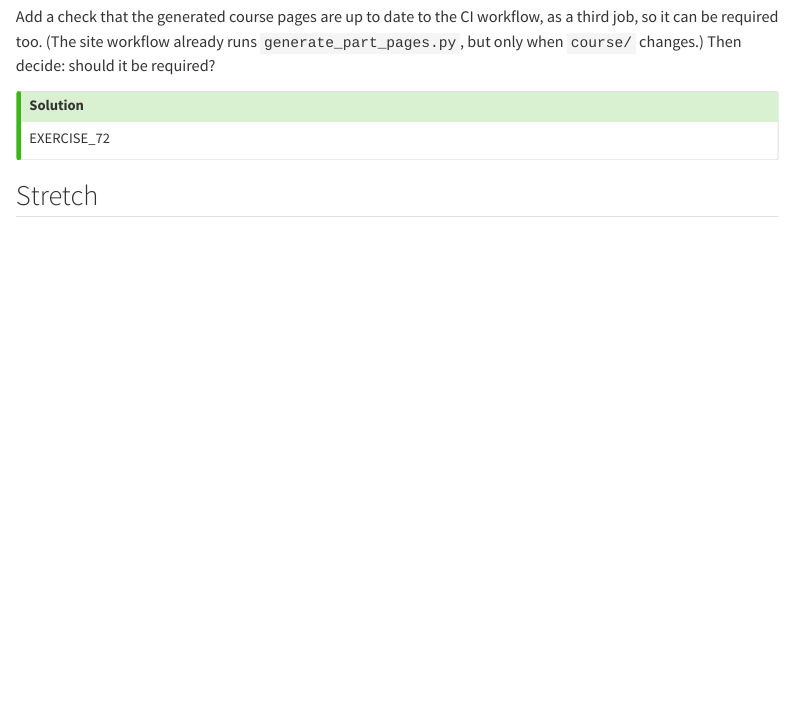
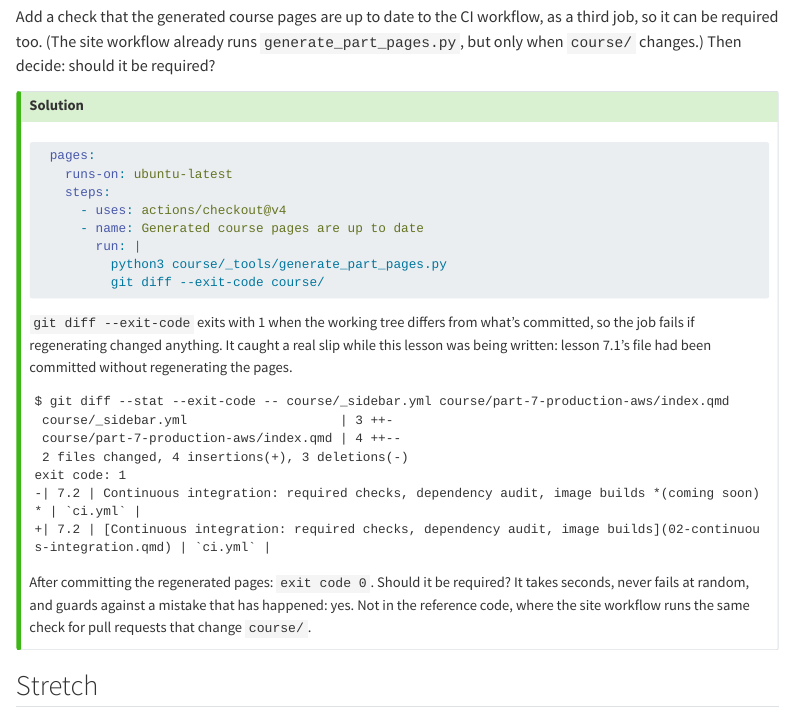
Before and after one commit to ashu-tagore/Learning_FastAPI, a Quarto document (course/part-7-production-aws/02-continuous-integration.qmd): the page in a window 1100 px wide, from 7790 px down. Rendered offline with R 4.5, knitr and Pandoc in place of Quarto, with nearby package versions; menus at the side of the page are left out; long lines of code are wrapped.

Commit message:
docs: Added the exercise solution to lesson 7.2
Co-Authored-By: Claude Opus 5.5 <noreply@anthropic.com>
Claude-Session: https://claude.ai/code/session_01FLemts2YAhf2XvReQoLtad

````diff
--- a/course/part-7-production-aws/02-continuous-integration.qmd
+++ b/course/part-7-production-aws/02-continuous-integration.qmd
@@ -330,4 +330,3 @@
 Add a check that the generated course pages are up to date to the CI workflow, as a third job, so it can be required too. (The site workflow already runs `generate_part_pages.py`, but only when `course/` changes.) Then decide: should it be required?
 
 ::: {.callout-tip collapse="true" title="Solution"}
-EXERCISE_72
@@ -334,3 +336,24 @@
+    steps:
+      - uses: actions/checkout@v4
+      - name: Generated course pages are up to date
+        run: |
+          python3 course/_tools/generate_part_pages.py
+          git diff --exit-code course/
+```
+
+`git diff --exit-code` exits with 1 when the working tree differs from what's committed, so the job fails if regenerating changed anything. It caught a real slip while this lesson was being written: lesson 7.1's file had been committed without regenerating the pages.
+
+```text
+$ git diff --stat --exit-code -- course/_sidebar.yml course/part-7-production-aws/index.qmd
+ course/_sidebar.yml                    | 3 ++-
+ course/part-7-production-aws/index.qmd | 4 ++--
+ 2 files changed, 4 insertions(+), 3 deletions(-)
+exit code: 1
+-| 7.2 | Continuous integration: required checks, dependency audit, image builds *(coming soon)* | `ci.yml` |
++| 7.2 | [Continuous integration: required checks, dependency audit, image builds](02-continuous-integration.qmd) | `ci.yml` |
+```
+
+After committing the regenerated pages: `exit code 0`. Should it be required? It takes seconds, never fails at random, and guards against a mistake that has happened: yes. Not in the reference code, where the site workflow runs the same check for pull requests that change `course/`.
 :::
 
 ## Stretch
````
Also changed, not shown: course/part-7-production-aws/02-continuous-integration.qmd (3 more changed lines).
